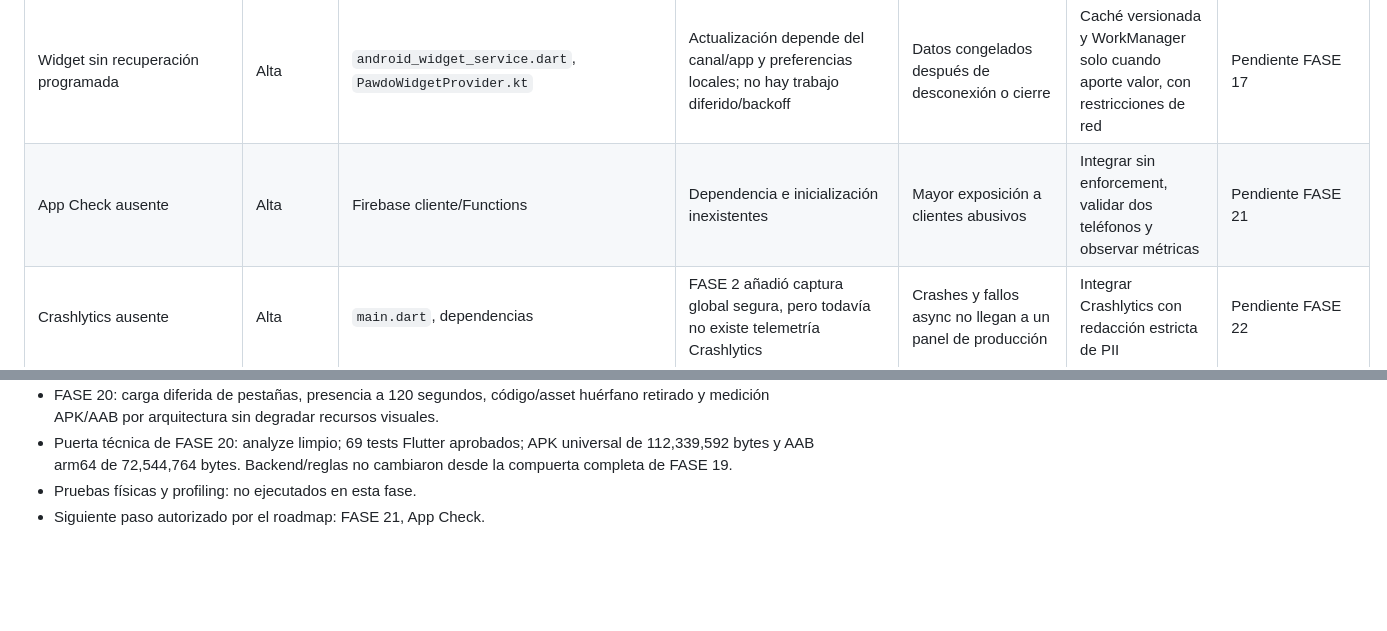
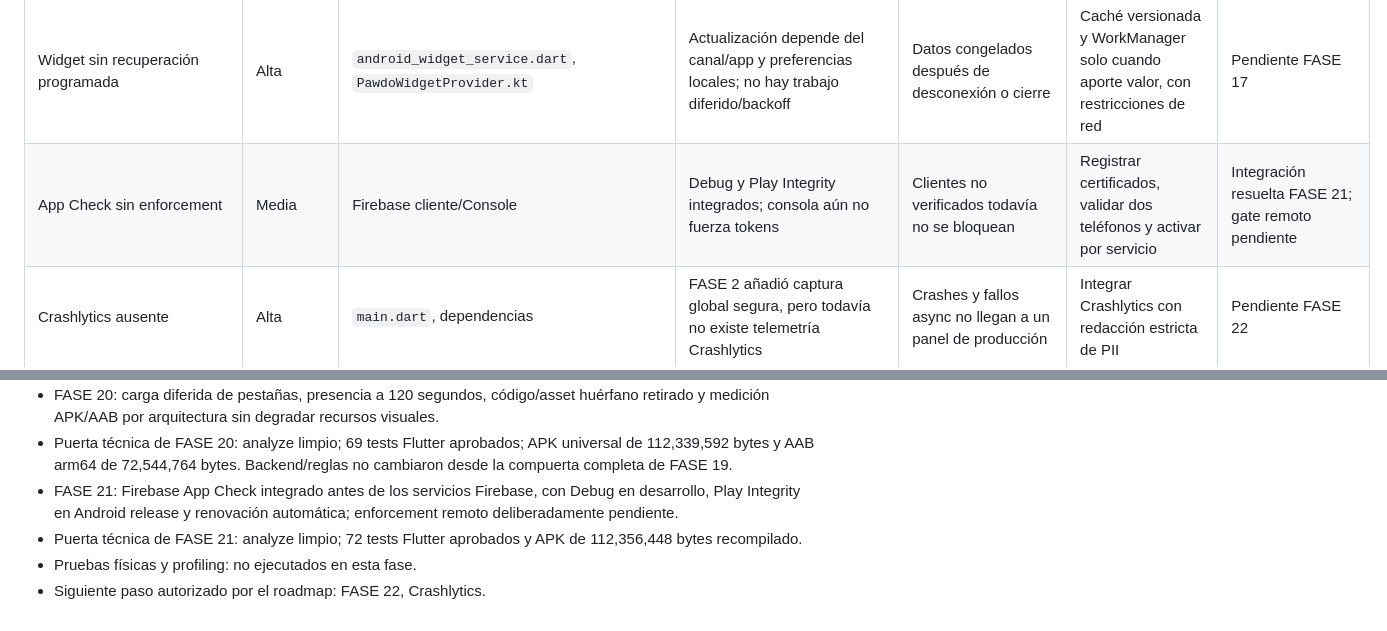
Before and after one commit to jorgeminchan64-commits/Pawdo, a Markdown page: docs/final_production_audit.md, 2 parts joined by grey strips. GitHub-like rendering; blank space fills up the shorter version.

```diff
--- a/docs/final_production_audit.md
+++ b/docs/final_production_audit.md
@@ -30,7 +30,7 @@ Los bloqueos de producción son concretos: release sin firma, `targetSdk` 34, do
 | Privacidad/Términos/soporte sin URLs reales | Alta | Cuenta y Play Console | Faltaban identidad, correos y recursos públicos | Riesgo legal y de revisión | Sitio público con tres rutas, identidad personal y contactos separados | Resuelto FASE 6 |
 | Reconexión incompleta | Alta | Services, Functions, Storage, widget | Firestore persiste offline, pero callables y Storage no; además, una selección de foto no puede reconstruirse después de cerrar el proceso | Acciones no persistentes pueden requerir reintento explícito tras cierre forzado | Estado central por eventos, lifecycle, backoff acotado e idempotencia; cola durable sólo para operaciones serializables que lo justifiquen | Mitigado FASE 3 (`0224ea5`, `577bfda`); persistencia entre procesos y widget siguen en sus fases |
 | Widget sin recuperación programada | Alta | `android_widget_service.dart`, `PawdoWidgetProvider.kt` | Actualización depende del canal/app y preferencias locales; no hay trabajo diferido/backoff | Datos congelados después de desconexión o cierre | Caché versionada y WorkManager solo cuando aporte valor, con restricciones de red | Pendiente FASE 17 |
-| App Check ausente | Alta | Firebase cliente/Functions | Dependencia e inicialización inexistentes | Mayor exposición a clientes abusivos | Integrar sin enforcement, validar dos teléfonos y observar métricas | Pendiente FASE 21 |
+| App Check sin enforcement | Media | Firebase cliente/Console | Debug y Play Integrity integrados; consola aún no fuerza tokens | Clientes no verificados todavía no se bloquean | Registrar certificados, validar dos teléfonos y activar por servicio | Integración resuelta FASE 21; gate remoto pendiente |
 | Crashlytics ausente | Alta | `main.dart`, dependencias | FASE 2 añadió captura global segura, pero todavía no existe telemetría Crashlytics | Crashes y fallos async no llegan a un panel de producción | Integrar Crashlytics con redacción estricta de PII | Pendiente FASE 22 |
 | Inicialización crítica sin fallback | Alta | `lib/main.dart` | `Firebase.initializeApp()` bloqueaba antes de `runApp` y no tenía UI de recuperación | Fallo de configuración/red nativa podía impedir arrancar | Bootstrap observable con pantalla de error/reintento y reporte no sensible | Resuelto FASE 2 (`dd4c12a`) |
 | Rutas Firestore con escritura amplia | Alta | `firestore.rules:205-214` | `state`, `cinemaReactions` y `cinemaMessages` permiten escritura de miembros sin esquema/campos/límites | Riesgo de datos inválidos, abuso y crecimiento | Inventariar consumidores y restringir esquemas, tamaños y frecuencia | Pendiente FASE 23 |
@@ -117,5 +117,7 @@ Pendiente de validar:
 - Puerta final de FASE 19: analyze limpio; 67 tests Flutter, 57 Functions, 24 Firestore Rules y 21 Storage Rules aprobados; APK de 112,560,583 bytes recompilado y todavía sin firma de publicación.
 - FASE 20: carga diferida de pestañas, presencia a 120 segundos, código/asset huérfano retirado y medición APK/AAB por arquitectura sin degradar recursos visuales.
 - Puerta técnica de FASE 20: analyze limpio; 69 tests Flutter aprobados; APK universal de 112,339,592 bytes y AAB arm64 de 72,544,764 bytes. Backend/reglas no cambiaron desde la compuerta completa de FASE 19.
+- FASE 21: Firebase App Check integrado antes de los servicios Firebase, con Debug en desarrollo, Play Integrity en Android release y renovación automática; enforcement remoto deliberadamente pendiente.
+- Puerta técnica de FASE 21: analyze limpio; 72 tests Flutter aprobados y APK de 112,356,448 bytes recompilado.
 - Pruebas físicas y profiling: no ejecutados en esta fase.
-- Siguiente paso autorizado por el roadmap: FASE 21, App Check.
+- Siguiente paso autorizado por el roadmap: FASE 22, Crashlytics.
```
Also changed, not shown: docs/app_check_rollout.md (added, +31 -0 lines), docs/production_progress.md (+7 -2 lines).
